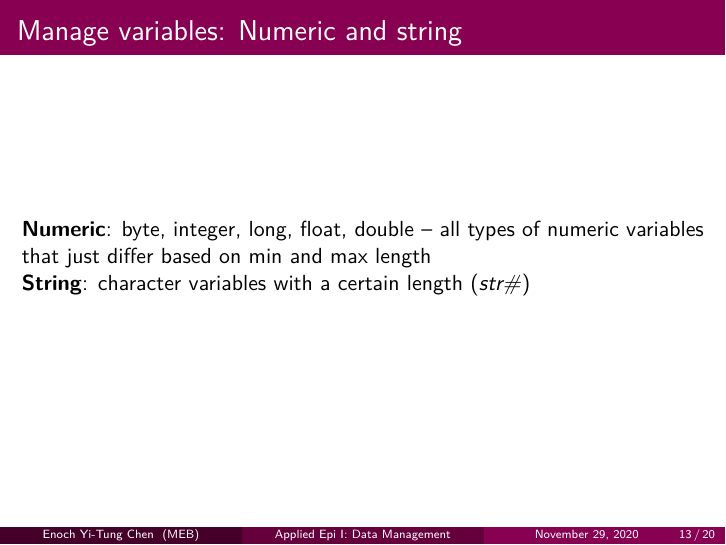
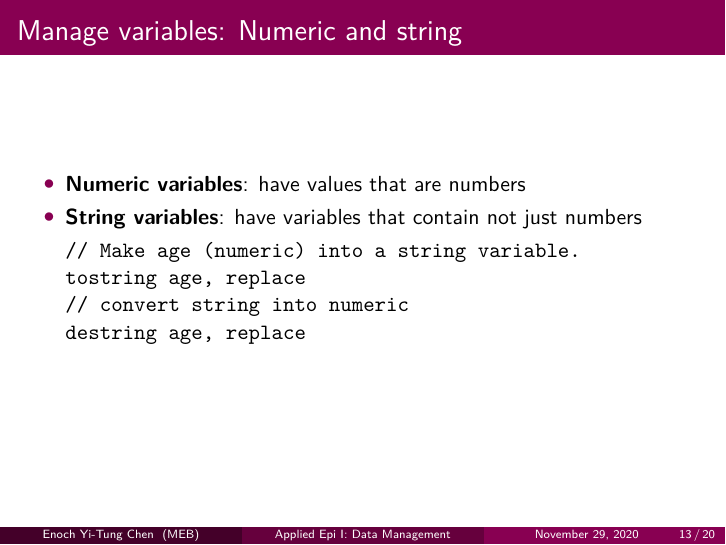
Before and after one commit to enochytchen/enochytchen.github.io, LaTeX slides (courses/biostatbasics/dataclearance/data_clearance.tex): page 15 of 22 before the commit and page 16 of 23 after it. Compiled offline with pdfLaTeX.

Commit message:
Build website

```diff
--- a/courses/biostatbasics/dataclearance/data_clearance.tex
+++ b/courses/biostatbasics/dataclearance/data_clearance.tex
@@ -231,8 +231,17 @@ age                                                                      Patient
 \section{Manage variables}
 \subsection{Numeric and string}
 \begin{frame}[fragile]{\secname : \subsecname}
-\textbf{Numeric}: byte, integer, long, float, double -- all types of numeric variables that just differ based on min and max length \\
-\textbf{String}: character variables with a certain length (\textit{str\#})
+\begin{itemize}
+\item \textbf{Numeric variables}: have values that are numbers \\
+\item \textbf{String variables}: have variables that contain not just numbers
+\item<2|handout:2>[] \begin{verbatim}
+// Make age (numeric) into a string variable.
+tostring age, replace
+// convert string into numeric
+destring age, replace
+ \end{verbatim}
+
+\end{itemize}
 \end{frame}
 
 %%%
```
Also changed, not shown: courses/biostatbasics/dataclearance/data_clearance.pdf, courses/biostatbasics/dataman/data_man.pdf, 2 other files.
